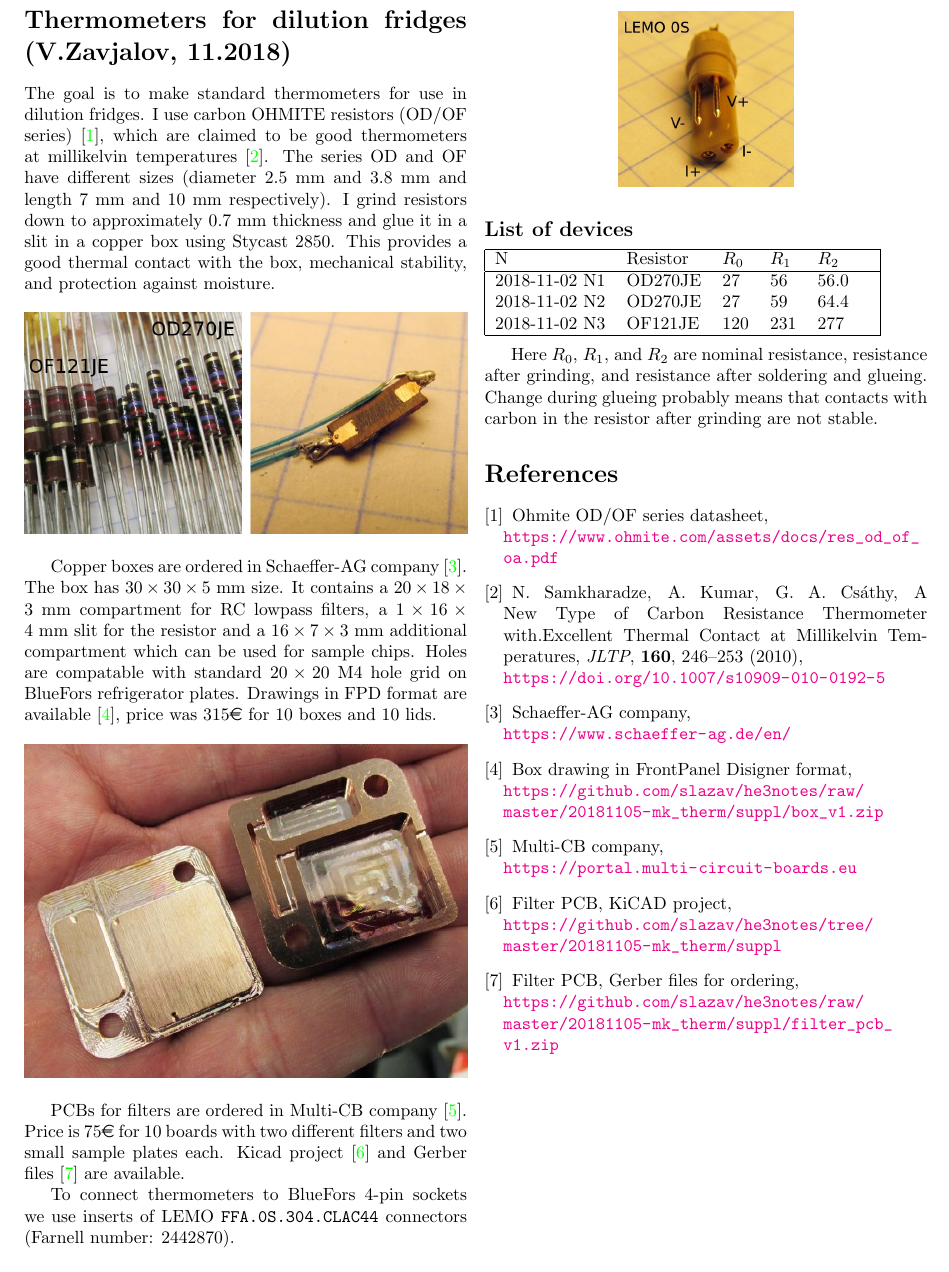
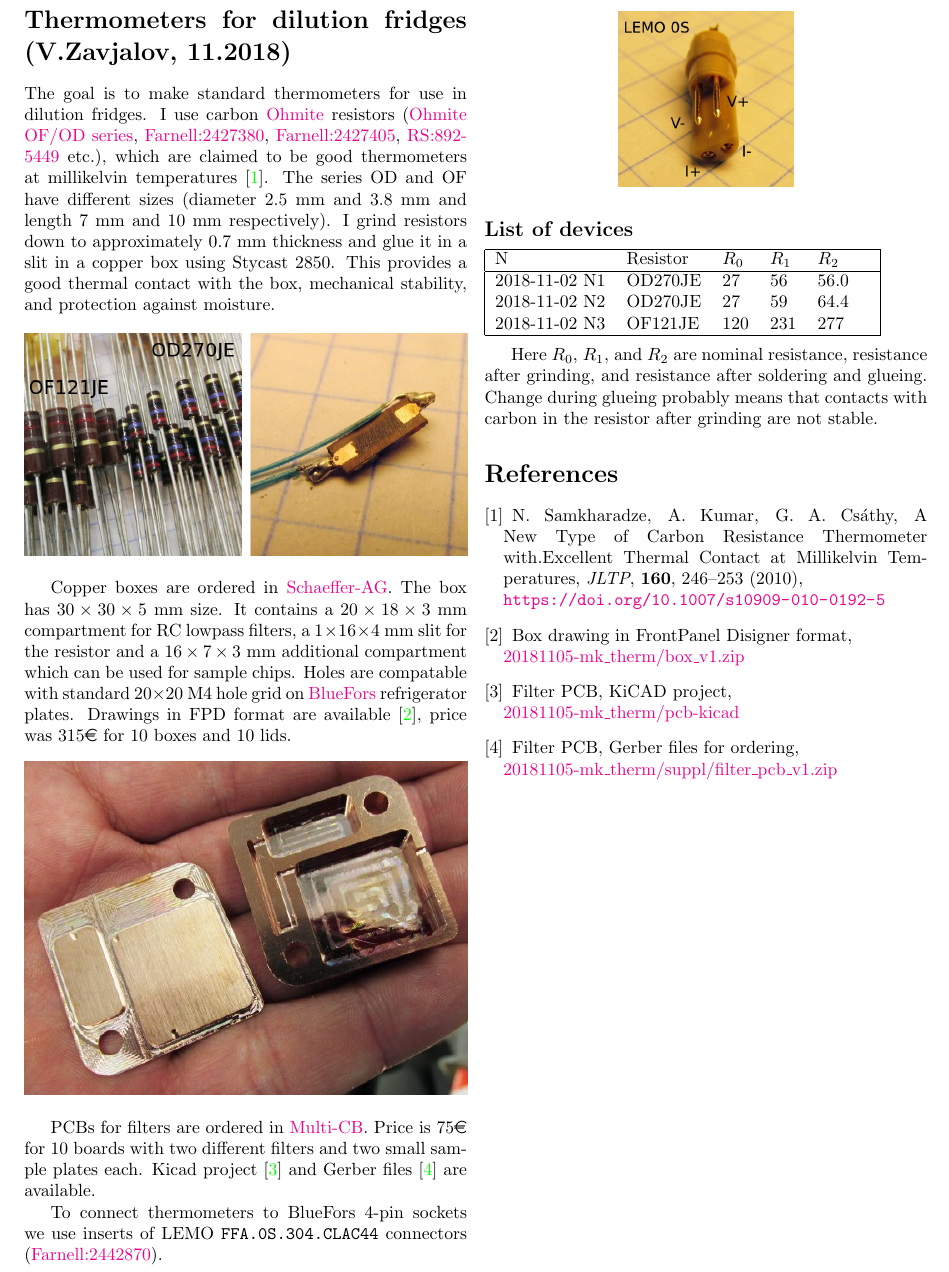
Before and after one commit to slazav/he3notes, a LaTeX document (20181105-mk_therm/therm.tex, which reads brands.tex): part of the page, cut so that both start at the same text. Compiled offline with pdfLaTeX.

Commit message:
add brands.tex file

```diff
--- a/20181105-mk_therm/therm.tex
+++ b/20181105-mk_therm/therm.tex
@@ -26,6 +25,7 @@
 \end{figure}
 }
 
+\input{../brands.tex}
 
 \twocolumn
 \begin{document}
@@ -33,25 +33,25 @@
 \section*{Thermometers for dilution fridges (V.Zavjalov, 11.2018)}
 
 The goal is to make standard thermometers for use in dilution fridges. I
-use carbon OHMITE resistors (OD/OF series)~\cite{ohmite_catalog}, which
-are claimed to be good thermometers at millikelvin
-temperatures~\cite{therm_paper}. The series OD and OF have different
-sizes (diameter $2.5$~mm and~$3.8$~mm and length~$7$~mm and~$10$~mm
-respectively). I grind resistors down to approximately $0.7$~mm thickness
-and glue it in a slit in a copper box using Stycast 2850. This provides
-a good thermal contact with the box, mechanical stability, and protection
-against moisture.
+use carbon \Ohmite{} resistors (\OhmiteOFOD{}, \FarnellN{2427380},
+\FarnellN{2427405}, \RSN{892-5449} etc.), which are claimed to be
+good thermometers at millikelvin temperatures~\cite{therm_paper}. The
+series OD and OF have different sizes (diameter $2.5$~mm and~$3.8$~mm and
+length~$7$~mm and~$10$~mm respectively). I grind resistors down to
+approximately $0.7$~mm thickness and glue it in a slit in a copper box
+using Stycast 2850. This provides a good thermal contact with the box,
+mechanical stability, and protection against moisture.
 
 \begin{center}
 \includegraphics[width=\linewidth]{img/res.jpg}
 \end{center}
 
-Copper boxes are ordered in Schaeffer-AG company~\cite{schaeffer}.  The
+Copper boxes are ordered in \SchaefferAG.  The
 box has $30\times30\times5$~mm size. It contains a~$20\times18\times3$~mm
 compartment for RC lowpass filters, a $1\times16\times4$~mm slit for the
 resistor and a~$16\times7\times3$~mm additional compartment which can be
 used for sample chips. Holes are compatable with standard~$20\times20$ M4
-hole grid on BlueFors refrigerator plates. Drawings in FPD format are
+hole grid on \BlueFors{} refrigerator plates. Drawings in FPD format are
 available~\cite{box_drawings}, price was 315\euro{} for 10 boxes and 10
 lids.
 
@@ -59,13 +59,13 @@ lids.
 \includegraphics[width=\linewidth]{img/box.jpg}
 \end{center}
 
-PCBs for filters are ordered in Multi-CB company~\cite{multi-cb}. Price
+PCBs for filters are ordered in \MultiCB. Price
 is 75\euro{} for 10 boards with two different filters and two small
 sample plates each. Kicad project~\cite{filterpcb-kicad} and Gerber
 files~\cite{filterpcb-gerber} are available.
 
 To connect thermometers to BlueFors 4-pin sockets we use inserts
-of LEMO {\tt FFA.0S.304.CLAC44} connectors (Farnell number: 2442870).
+of LEMO {\tt FFA.0S.304.CLAC44} connectors (\FarnellN{2442870}).
 
 \begin{center}
 \includegraphics[width=3.5cm]{img/conn.jpg}
@@ -90,36 +90,23 @@ glueing probably means that contacts with carbon in the resistor
 after grinding are not stable.
 
 \begin{thebibliography}{}
-
-\bibitem{ohmite_catalog}
-Ohmite OD/OF series datasheet,\\
-\url{https://www.ohmite.com/assets/docs/res_od_of_oa.pdf}
-
 \bibitem{therm_paper}
 N. Samkharadze, A. Kumar, G. A. Cs{\'a}thy,
 A New Type of Carbon Resistance Thermometer with.Excellent Thermal Contact at Millikelvin Temperatures,
 {\it JLTP}, {\bf 160}, 246--253 (2010),\\
 \url{https://doi.org/10.1007/s10909-010-0192-5}
 
-\bibitem{schaeffer}
-Schaeffer-AG company,\\
-\url{https://www.schaeffer-ag.de/en/}
-
 \bibitem{box_drawings}
 Box drawing in FrontPanel Disigner format,\\
-\url{https://github.com/slazav/he3notes/raw/master/20181105-mk_therm/suppl/box_v1.zip}
-
-\bibitem{multi-cb}
-Multi-CB company,\\
-\url{https://portal.multi-circuit-boards.eu}
+\GitFile{20181105-mk\_therm}{box\_v1.zip}
 
 \bibitem{filterpcb-kicad}
 Filter PCB, KiCAD project,\\
-\url{https://github.com/slazav/he3notes/tree/master/20181105-mk_therm/suppl}
+\GitFile{20181105-mk\_therm}{pcb-kicad}
 
 \bibitem{filterpcb-gerber}
 Filter PCB, Gerber files for ordering,\\
-\url{https://github.com/slazav/he3notes/raw/master/20181105-mk_therm/suppl/filter\_pcb_v1.zip}
+\GitFile{20181105-mk\_therm}{suppl/filter\_pcb\_v1.zip}
 
 \end{thebibliography}
 \end{document}
--- /dev/null
+++ b/brands.tex
@@ -0,0 +7,7 @@
+\def\FarnellN#1{\href{https://fi.farnell.com/#1}{Farnell:#1}}
+\def\RSN#1{\href{https://fi.rsdelivers.com/productlist/search?query=#1}{RS:#1}}
+
+\def\OhmiteOFOD{\href{https://www.ohmite.com/assets/docs/res_od_of_oa.pdf}{Ohmite OF/OD series}}
+
+% Supplementary materials on github <report> <file>
+\def\GitFile#1#2{\href{https://github.com/slazav/he3notes/raw/master/#1/#2}{#1/#2}}
```
Also changed, not shown: Makefile.inc (+1 -1 lines), 20181105-mk_therm/therm.tex (1 more changed lines), brands.tex (6 more changed lines).
